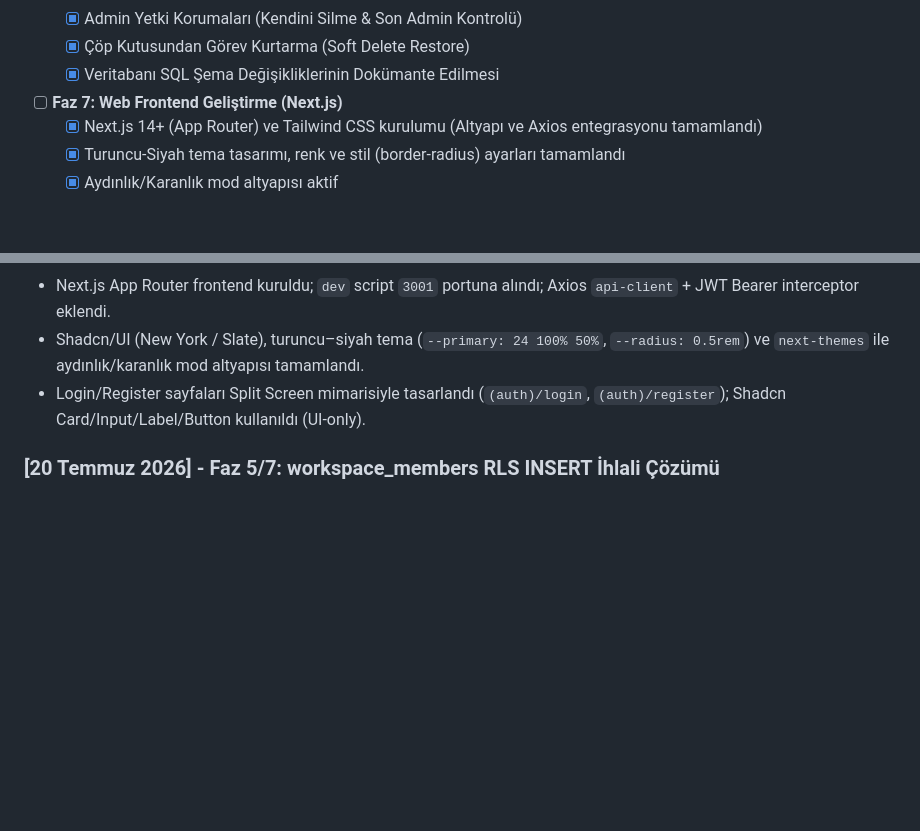
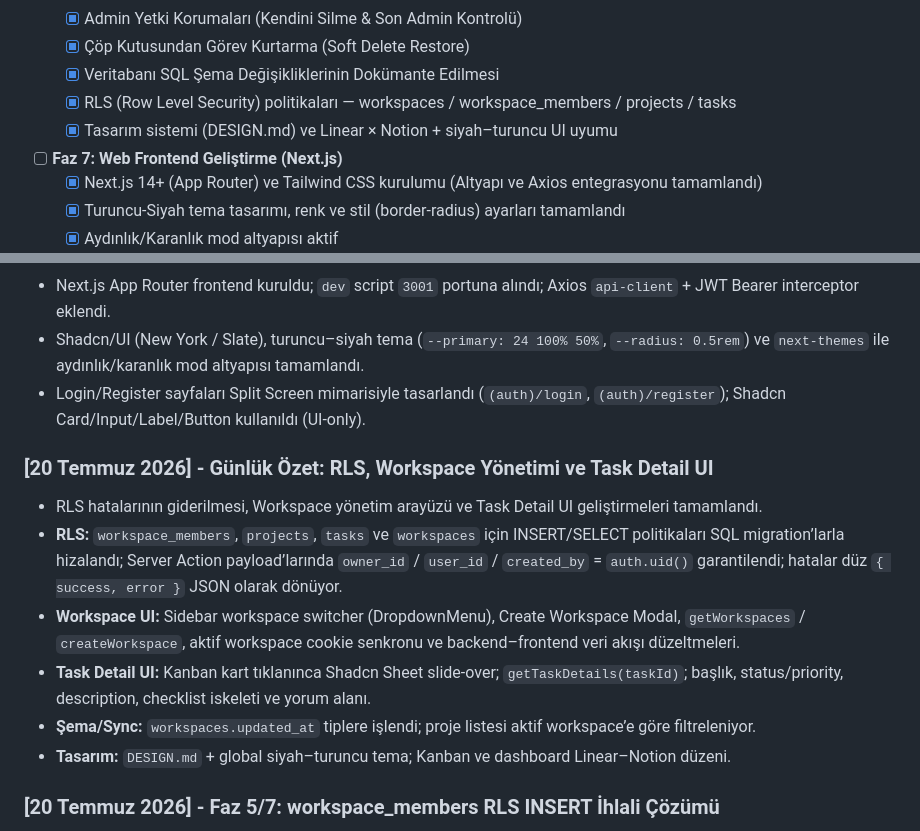
Before and after one commit to ozclktahir/staj-projesi, a Markdown page: PROGRESS.md, 2 parts joined by grey strips. Drawn GitHub-style; blank space fills up the shorter version.

Commit message:
docs: finalize progress report for july 20 and structure documentation
Co-authored-by: Cursor <cursoragent@cursor.com>

```diff
--- a/PROGRESS.md
+++ b/PROGRESS.md
@@ -53,6 +53,8 @@
   - [x] Admin Yetki Korumaları (Kendini Silme & Son Admin Kontrolü)
   - [x] Çöp Kutusundan Görev Kurtarma (Soft Delete Restore)
   - [x] Veritabanı SQL Şema Değişikliklerinin Dokümante Edilmesi
+  - [x] RLS (Row Level Security) politikaları — workspaces / workspace_members / projects / tasks
+  - [x] Tasarım sistemi (DESIGN.md) ve Linear × Notion + siyah–turuncu UI uyumu
 - [ ] **Faz 7: Web Frontend Geliştirme (Next.js)**
   - [x] Next.js 14+ (App Router) ve Tailwind CSS kurulumu (Altyapı ve Axios entegrasyonu tamamlandı)
   - [x] Turuncu-Siyah tema tasarımı, renk ve stil (border-radius) ayarları tamamlandı
@@ -269,6 +271,14 @@
 - Shadcn/UI (New York / Slate), turuncu–siyah tema (`--primary: 24 100% 50%`, `--radius: 0.5rem`) ve `next-themes` ile aydınlık/karanlık mod altyapısı tamamlandı.
 - Login/Register sayfaları Split Screen mimarisiyle tasarlandı (`(auth)/login`, `(auth)/register`); Shadcn Card/Input/Label/Button kullanıldı (UI-only).
 
+### [20 Temmuz 2026] - Günlük Özet: RLS, Workspace Yönetimi ve Task Detail UI
+- RLS hatalarının giderilmesi, Workspace yönetim arayüzü ve Task Detail UI geliştirmeleri tamamlandı.
+- **RLS:** `workspace_members`, `projects`, `tasks` ve `workspaces` için INSERT/SELECT politikaları SQL migration’larla hizalandı; Server Action payload’larında `owner_id` / `user_id` / `created_by` = `auth.uid()` garantilendi; hatalar düz `{ success, error }` JSON olarak dönüyor.
+- **Workspace UI:** Sidebar workspace switcher (DropdownMenu), Create Workspace Modal, `getWorkspaces` / `createWorkspace`, aktif workspace cookie senkronu ve backend–frontend veri akışı düzeltmeleri.
+- **Task Detail UI:** Kanban kart tıklanınca Shadcn Sheet slide-over; `getTaskDetails(taskId)`; başlık, status/priority, description, checklist iskeleti ve yorum alanı.
+- **Şema/Sync:** `workspaces.updated_at` tiplere işlendi; proje listesi aktif workspace’e göre filtreleniyor.
+- **Tasarım:** `DESIGN.md` + global siyah–turuncu tema; Kanban ve dashboard Linear–Notion düzeni.
+
 ### [20 Temmuz 2026] - Faz 5/7: workspace_members RLS INSERT İhlali Çözümü
 - **Sorun:** Proje (workspace) oluştururken `new row violates row-level security policy for table "workspace_members"` hatası alındı. Workspace satırı `owner_id` ile oluşabiliyor; ancak oluşturanın kendini `workspace_members` tablosuna Admin olarak eklemesi RLS tarafından engelleniyordu.
 - **Kök neden:** `workspace_members` üzerinde oturum açmış kullanıcının `user_id = auth.uid()` ile INSERT yapmasına izin veren politikanın eksik/yanlış olması; ayrıca “önce üye ol, sonra ekle” tarzı politikaların bootstrap (ilk üyelik) senaryosunda chicken-egg üretmesi.
```
Also changed, not shown: other parts of PROGRESS.md (+1 -1 lines).
